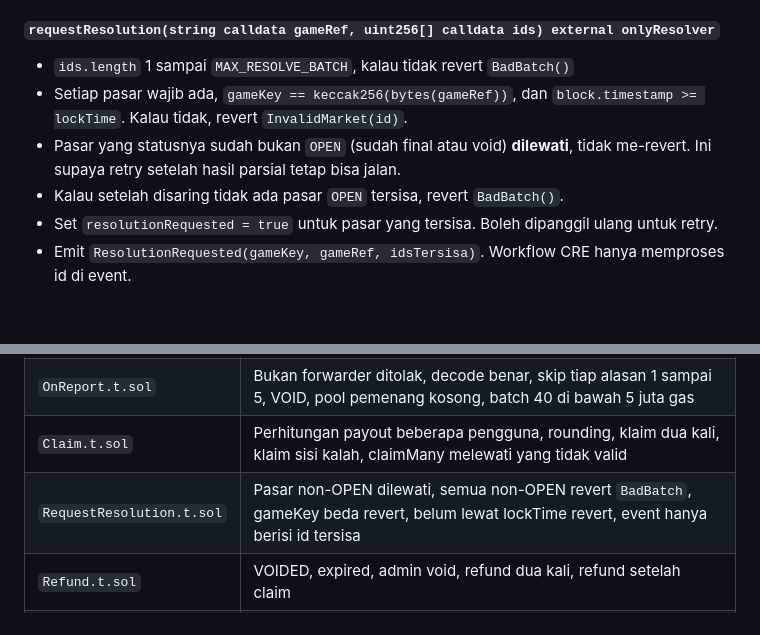
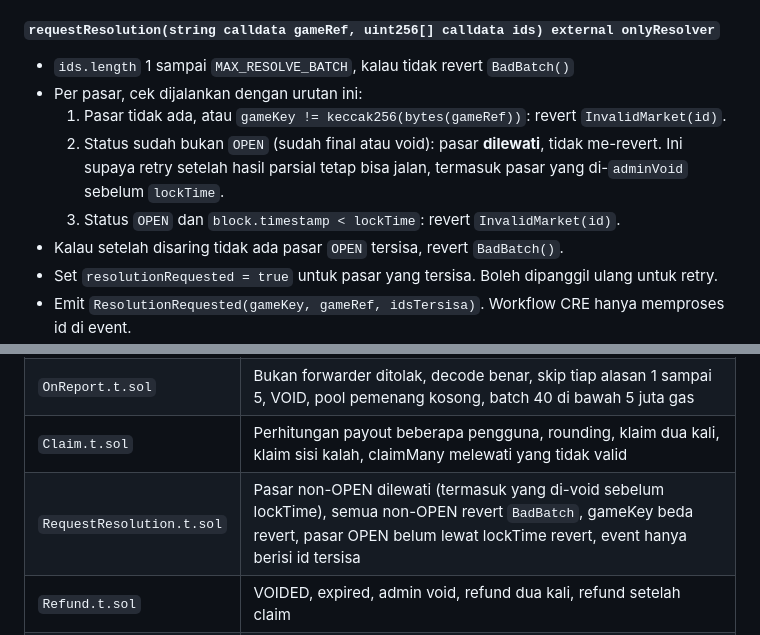
Before and after one commit to danustaif/movemarket-source, a Markdown page: docs/CONTRACTS.md, 2 parts joined by grey strips. Rendered like a GitHub page; blank space fills up the shorter version.

Commit message:
docs: urutan cek per pasar requestResolution dibuat eksplisit
Pasar tidak ada atau gameKey beda revert, non-OPEN dilewati, baru OPEN yang
belum lewat lockTime revert. Pasar yang di-adminVoid sebelum lockTime tidak
lagi membuat batch gagal.

Co-Authored-By: Claude Opus 5.5 (1M context) <noreply@anthropic.com>

```diff
--- a/docs/CONTRACTS.md
+++ b/docs/CONTRACTS.md
@@ -143,8 +143,10 @@ Karena `bet` mensyaratkan `block.timestamp < lockTime`, taruhan yang diurutkan s
 #### `requestResolution(string calldata gameRef, uint256[] calldata ids) external onlyResolver`
 
 - `ids.length` 1 sampai `MAX_RESOLVE_BATCH`, kalau tidak revert `BadBatch()`
-- Setiap pasar wajib ada, `gameKey == keccak256(bytes(gameRef))`, dan `block.timestamp >= lockTime`. Kalau tidak, revert `InvalidMarket(id)`.
-- Pasar yang statusnya sudah bukan `OPEN` (sudah final atau void) **dilewati**, tidak me-revert. Ini supaya retry setelah hasil parsial tetap bisa jalan.
+- Per pasar, cek dijalankan dengan urutan ini:
+  1. Pasar tidak ada, atau `gameKey != keccak256(bytes(gameRef))`: revert `InvalidMarket(id)`.
+  2. Status sudah bukan `OPEN` (sudah final atau void): pasar **dilewati**, tidak me-revert. Ini supaya retry setelah hasil parsial tetap bisa jalan, termasuk pasar yang di-`adminVoid` sebelum `lockTime`.
+  3. Status `OPEN` dan `block.timestamp < lockTime`: revert `InvalidMarket(id)`.
 - Kalau setelah disaring tidak ada pasar `OPEN` tersisa, revert `BadBatch()`.
 - Set `resolutionRequested = true` untuk pasar yang tersisa. Boleh dipanggil ulang untuk retry.
 - Emit `ResolutionRequested(gameKey, gameRef, idsTersisa)`. Workflow CRE hanya memproses id di event.
@@ -298,7 +300,7 @@ Signature persis, selector, dan topic0 ada di `sot/abi.json` dan `docs/SOT.md` b
 | `Bet.t.sol` | Sukses, setelah lockTime ditolak, di bawah minBet, melewati cap, saat pause, dua sisi |
 | `OnReport.t.sol` | Bukan forwarder ditolak, decode benar, skip tiap alasan 1 sampai 5, VOID, pool pemenang kosong, batch 40 di bawah 5 juta gas |
 | `Claim.t.sol` | Perhitungan payout beberapa pengguna, rounding, klaim dua kali, klaim sisi kalah, claimMany melewati yang tidak valid |
-| `RequestResolution.t.sol` | Pasar non-OPEN dilewati, semua non-OPEN revert `BadBatch`, gameKey beda revert, belum lewat lockTime revert, event hanya berisi id tersisa |
+| `RequestResolution.t.sol` | Pasar non-OPEN dilewati (termasuk yang di-void sebelum lockTime), semua non-OPEN revert `BadBatch`, gameKey beda revert, pasar OPEN belum lewat lockTime revert, event hanya berisi id tersisa |
 | `Refund.t.sol` | VOIDED, expired, admin void, refund dua kali, refund setelah claim |
 | `Admin.t.sol` | Owner tidak bisa set outcome, setForwarder, setFeeBps di atas batas, withdrawFees |
 | `Invariant.t.sol` | Handler acak untuk bet, lock, report, claim, refund. Cek invarian 3 sampai 8 |
```
